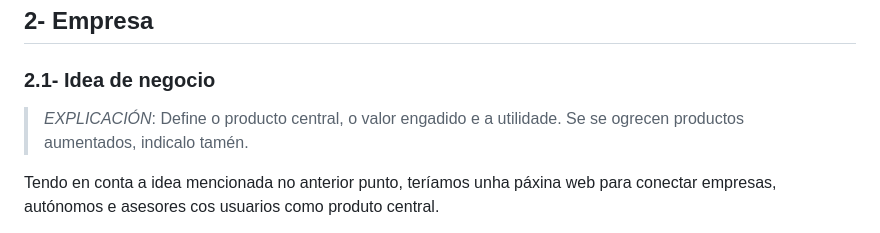
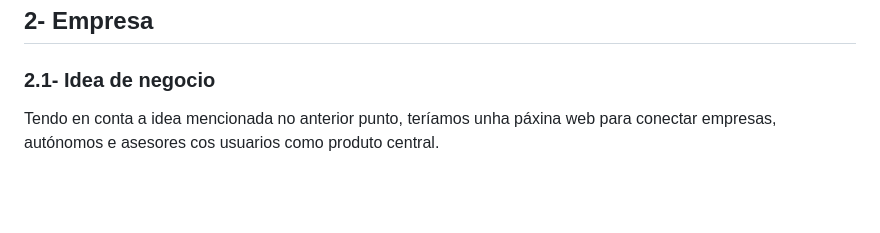
Before and after one commit to ManuelCaneda/Proxecto-DAW-24-25-Manuel-Caneda-Bernardez, a Markdown page: doc/templates/1_Anteproxecto.md, the part around the change. Rendered like a GitHub page; blank space fills up the shorter version.

Commit message:
Corrección

```diff
--- a/doc/templates/1_Anteproxecto.md
+++ b/doc/templates/1_Anteproxecto.md
@@ -37,8 +37,6 @@ Tecnoloxías que serán utilizadas para a realización desta web:
 ## 2- Empresa
 
 ### 2.1- Idea de negocio
-
-> _EXPLICACIÓN_: Define o producto central, o valor engadido e a utilidade. Se se ogrecen productos aumentados, indicalo tamén.
 
 Tendo en conta a idea mencionada no anterior punto, teríamos unha páxina web para conectar empresas, autónomos e asesores cos usuarios como produto central.
 
```
